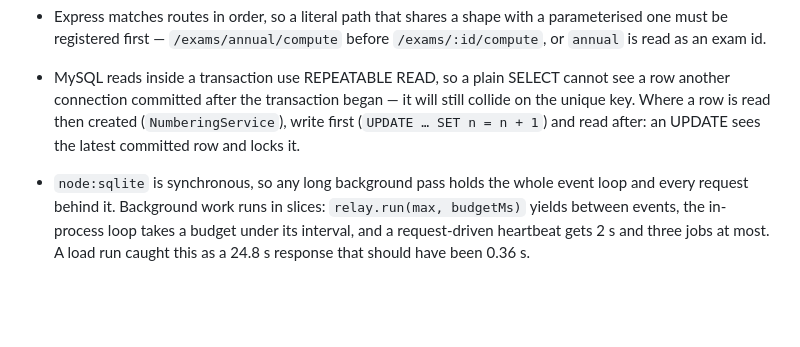
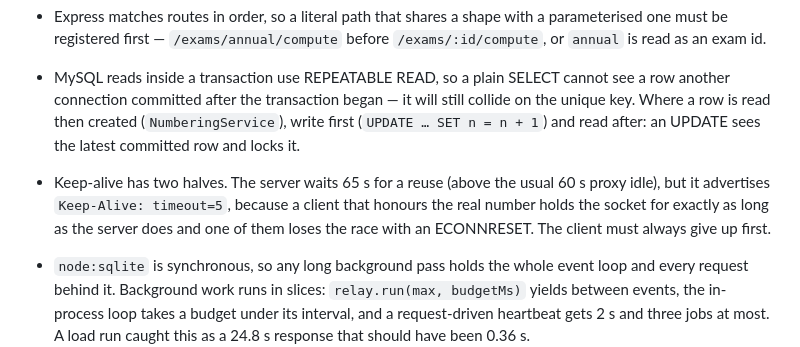
Before and after one commit to deedbd/pathshala, a Markdown page: CLAUDE.md, the part around the change. Rendered like a GitHub page; blank space fills up the shorter version.

Commit message:
docs: record the keep-alive rule that cost an afternoon
Co-Authored-By: Claude Opus 5 <noreply@anthropic.com>

```diff
--- a/CLAUDE.md
+++ b/CLAUDE.md
@@ -46,6 +46,7 @@ School management platform for Bangladesh (and beyond), automation-first, sold t
 - JSON columns must hold valid JSON on MySQL/Postgres (SQLite is lax): an encrypted secret is stored as `{ enc: "v1..." }`, never as a bare string.
 - Express matches routes in order, so a literal path that shares a shape with a parameterised one must be registered first — `/exams/annual/compute` before `/exams/:id/compute`, or `annual` is read as an exam id.
 - MySQL reads inside a transaction use REPEATABLE READ, so a plain SELECT cannot see a row another connection committed after the transaction began — it will still collide on the unique key. Where a row is read then created (`NumberingService`), write first (`UPDATE … SET n = n + 1`) and read after: an UPDATE sees the latest committed row and locks it.
+- Keep-alive has two halves. The server waits 65 s for a reuse (above the usual 60 s proxy idle), but it advertises `Keep-Alive: timeout=5`, because a client that honours the real number holds the socket for exactly as long as the server does and one of them loses the race with an ECONNRESET. The client must always give up first.
 - `node:sqlite` is synchronous, so any long background pass holds the whole event loop and every request behind it. Background work runs in slices: `relay.run(max, budgetMs)` yields between events, the in-process loop takes a budget under its interval, and a request-driven heartbeat gets 2 s and three jobs at most. A load run caught this as a 24.8 s response that should have been 0.36 s.
 - Engines list their tables differently (SQLite in creation order, MySQL and Postgres alphabetically), so anything that copies whole tables — backup, restore, the engine move — orders them by `db/schema.json`, which is the order the foreign keys need.
 - Confidential text (counselling notes, safeguarding cases) is encrypted with `encryptSecret` and only ever decrypted by the service that owns it, for the person who owns the record. List endpoints strip the ciphertext, and the alert that a case exists never carries what is in it.
```
